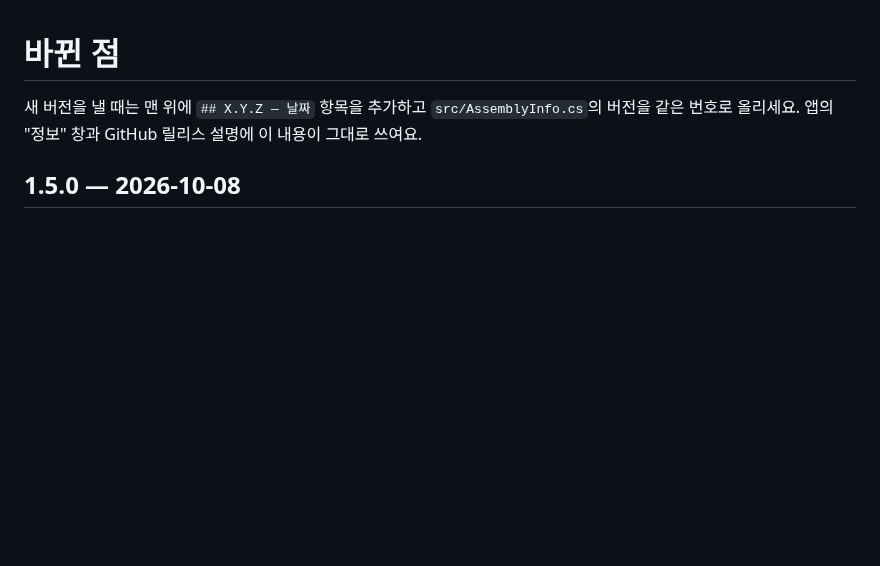
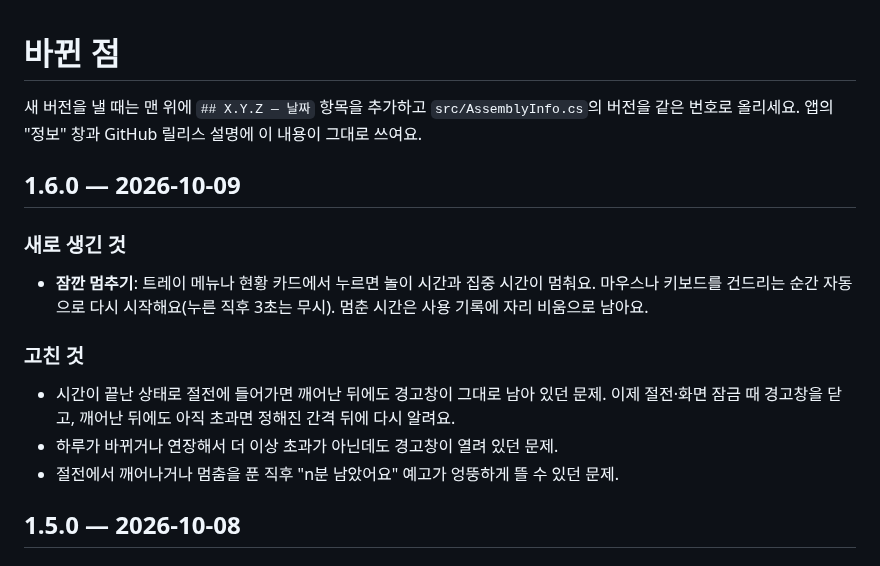
Before and after one commit to APapeIsName/handle-my-pc, a Markdown page: CHANGELOG.md, the part around the change. GitHub-like rendering; blank space fills up the shorter version.

```diff
--- a/CHANGELOG.md
+++ b/CHANGELOG.md
@@ -2,6 +2,16 @@
 
 새 버전을 낼 때는 맨 위에 `## X.Y.Z — 날짜` 항목을 추가하고 `src/AssemblyInfo.cs`의 버전을 같은 번호로 올리세요.
 앱의 "정보" 창과 GitHub 릴리스 설명에 이 내용이 그대로 쓰여요.
+
+## 1.6.0 — 2026-10-09
+
+### 새로 생긴 것
+- **잠깐 멈추기**: 트레이 메뉴나 현황 카드에서 누르면 놀이 시간과 집중 시간이 멈춰요. 마우스나 키보드를 건드리는 순간 자동으로 다시 시작해요(누른 직후 3초는 무시). 멈춘 시간은 사용 기록에 자리 비움으로 남아요.
+
+### 고친 것
+- 시간이 끝난 상태로 절전에 들어가면 깨어난 뒤에도 경고창이 그대로 남아 있던 문제. 이제 절전·화면 잠금 때 경고창을 닫고, 깨어난 뒤에도 아직 초과면 정해진 간격 뒤에 다시 알려요.
+- 하루가 바뀌거나 연장해서 더 이상 초과가 아닌데도 경고창이 열려 있던 문제.
+- 절전에서 깨어나거나 멈춤을 푼 직후 "n분 남았어요" 예고가 엉뚱하게 뜰 수 있던 문제.
 
 ## 1.5.0 — 2026-10-08
 
```
Also changed, not shown: README.md (+13 -2 lines), docs/pause.png (added), 3 other files.
